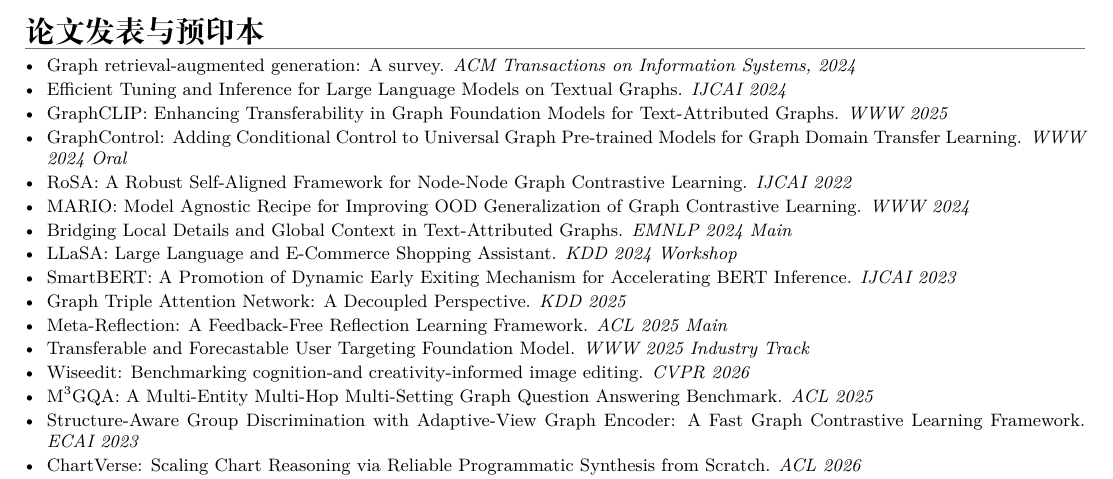
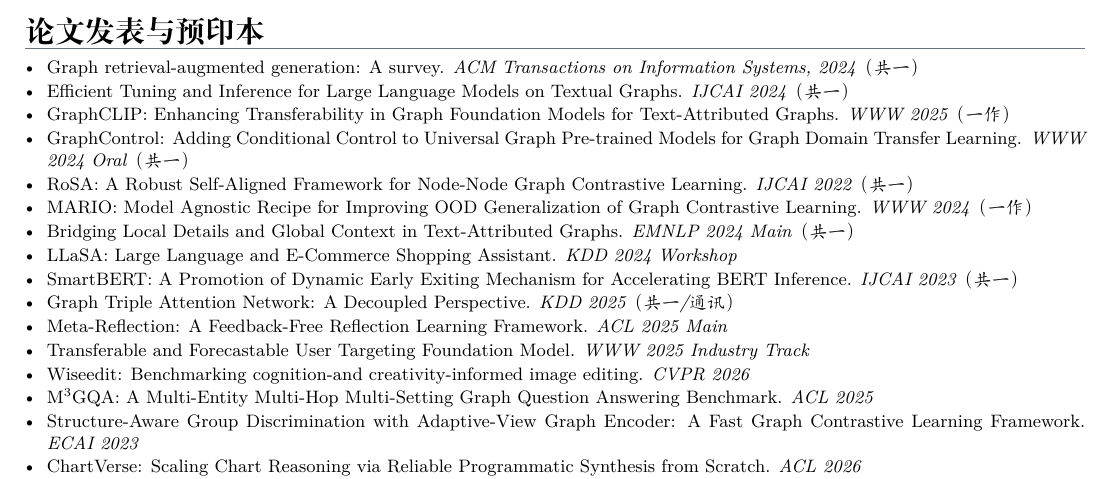
Before and after one commit to ZhuYun97/cv, a LaTeX CV (cv.tex): part of page 2 of 2, cut so that both start at the same text. Compiled offline with XeLaTeX; a missing font is replaced by an installed copy or a similar font.

Commit message:
annotate author roles in publications

```diff
--- a/cv.tex
+++ b/cv.tex
@@ -177,16 +177,16 @@
 {\small
 % \textbf{已发表 / 已接收}\par
 \begin{itemize}[leftmargin=1.2em,itemsep=0.12em,topsep=1.5pt]
-  \pubitem{Graph retrieval-augmented generation: A survey.}{ACM Transactions on Information Systems, 2024}
-  \pubitem{Efficient Tuning and Inference for Large Language Models on Textual Graphs.}{IJCAI 2024}
-  \pubitem{GraphCLIP: Enhancing Transferability in Graph Foundation Models for Text-Attributed Graphs.}{WWW 2025}
-  \pubitem{GraphControl: Adding Conditional Control to Universal Graph Pre-trained Models for Graph Domain Transfer Learning.}{WWW 2024 Oral}
-  \pubitem{RoSA: A Robust Self-Aligned Framework for Node-Node Graph Contrastive Learning.}{IJCAI 2022}
-  \pubitem{MARIO: Model Agnostic Recipe for Improving OOD Generalization of Graph Contrastive Learning.}{WWW 2024}
-  \pubitem{Bridging Local Details and Global Context in Text-Attributed Graphs.}{EMNLP 2024 Main}
+  \pubitem{Graph retrieval-augmented generation: A survey.}{ACM Transactions on Information Systems, 2024（共一）}
+  \pubitem{Efficient Tuning and Inference for Large Language Models on Textual Graphs.}{IJCAI 2024（共一）}
+  \pubitem{GraphCLIP: Enhancing Transferability in Graph Foundation Models for Text-Attributed Graphs.}{WWW 2025（一作）}
+  \pubitem{GraphControl: Adding Conditional Control to Universal Graph Pre-trained Models for Graph Domain Transfer Learning.}{WWW 2024 Oral（共一）}
+  \pubitem{RoSA: A Robust Self-Aligned Framework for Node-Node Graph Contrastive Learning.}{IJCAI 2022（共一）}
+  \pubitem{MARIO: Model Agnostic Recipe for Improving OOD Generalization of Graph Contrastive Learning.}{WWW 2024（一作）}
+  \pubitem{Bridging Local Details and Global Context in Text-Attributed Graphs.}{EMNLP 2024 Main（共一）}
   \pubitem{LLaSA: Large Language and E-Commerce Shopping Assistant.}{KDD 2024 Workshop}
-  \pubitem{SmartBERT: A Promotion of Dynamic Early Exiting Mechanism for Accelerating BERT Inference.}{IJCAI 2023}
-  \pubitem{Graph Triple Attention Network: A Decoupled Perspective.}{KDD 2025}
+  \pubitem{SmartBERT: A Promotion of Dynamic Early Exiting Mechanism for Accelerating BERT Inference.}{IJCAI 2023（共一）}
+  \pubitem{Graph Triple Attention Network: A Decoupled Perspective.}{KDD 2025（共一/通讯）}
   \pubitem{Meta-Reflection: A Feedback-Free Reflection Learning Framework.}{ACL 2025 Main}
   \pubitem{Transferable and Forecastable User Targeting Foundation Model.}{WWW 2025 Industry Track}
   \pubitem{Wiseedit: Benchmarking cognition-and creativity-informed image editing.}{CVPR 2026}
```
Also changed, not shown: cv.tex (6 more changed lines).
